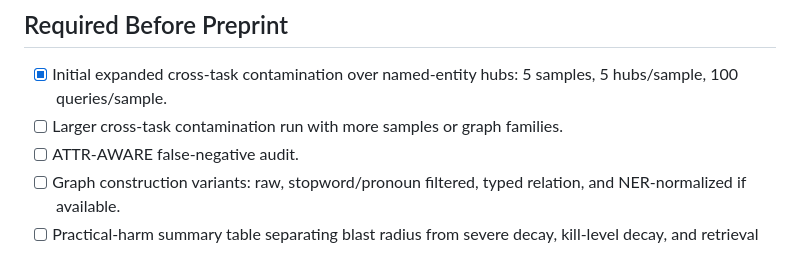
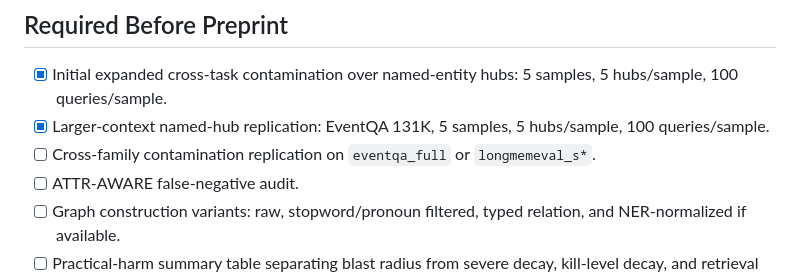
Before and after one commit to tryeverything7321/ai-agent-memory-module, a Markdown page: docs/preprint_experiment_plan.md, the part around the change. Rendered like a GitHub page.

Commit message:
record eventqa 131k named hub run

```diff
--- a/docs/preprint_experiment_plan.md
+++ b/docs/preprint_experiment_plan.md
@@ -5,7 +5,8 @@ This tracker turns the SCALE reviews into executable experiment work. The goal i
 ## Required Before Preprint
 
 - [x] Initial expanded cross-task contamination over named-entity hubs: 5 samples, 5 hubs/sample, 100 queries/sample.
-- [ ] Larger cross-task contamination run with more samples or graph families.
+- [x] Larger-context named-hub replication: EventQA 131K, 5 samples, 5 hubs/sample, 100 queries/sample.
+- [ ] Cross-family contamination replication on `eventqa_full` or `longmemeval_s*`.
 - [ ] ATTR-AWARE false-negative audit.
 - [ ] Graph construction variants: raw, stopword/pronoun filtered, typed relation, and NER-normalized if available.
 - [ ] Practical-harm summary table separating blast radius from severe decay, kill-level decay, and retrieval F1 drop.
```
Also changed, not shown: docs/experiment_runs/2026-05-20-cross-task-eventqa-131072-named-hubs.md (added, +64 -0 lines).
